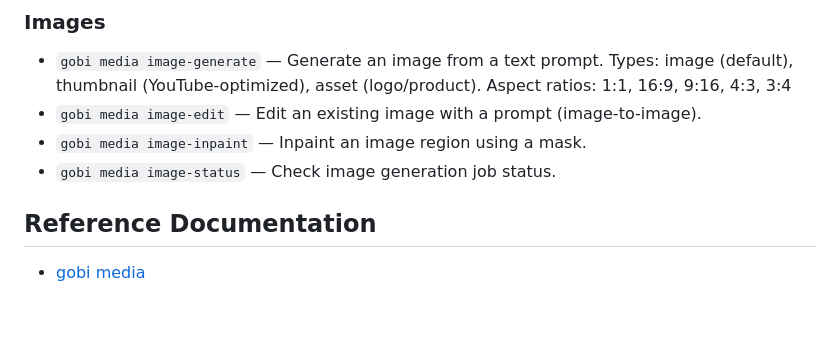
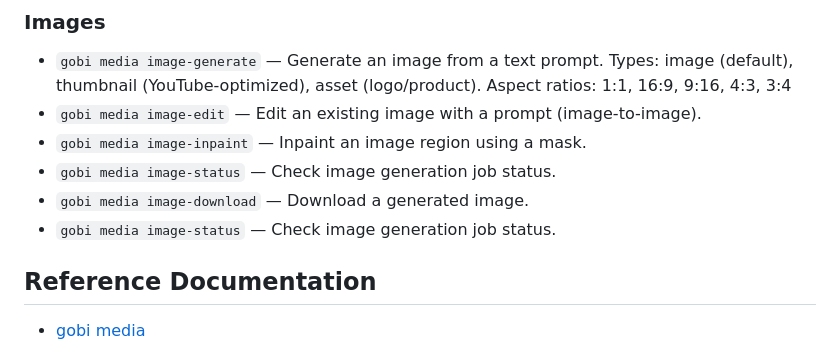
Before and after one commit to gobi-ai/gobi-cli, a Markdown page: skills/gobi-media/SKILL.md, the part around the change. GitHub-like rendering; blank space fills up the shorter version.

Commit message:
Add missing image-status and image-download to SKILL.md command list
Co-Authored-By: Claude Opus 4.6 (1M context) <noreply@anthropic.com>

```diff
--- a/skills/gobi-media/SKILL.md
+++ b/skills/gobi-media/SKILL.md
@@ -168,6 +168,8 @@ Do NOT use markdown image/link syntax `![](...)` or `gobi://` URLs. Always use `
 - `gobi media image-edit` — Edit an existing image with a prompt (image-to-image).
 - `gobi media image-inpaint` — Inpaint an image region using a mask.
 - `gobi media image-status` — Check image generation job status.
+- `gobi media image-download` — Download a generated image.
+- `gobi media image-status` — Check image generation job status.
 
 ## Reference Documentation
 
```
